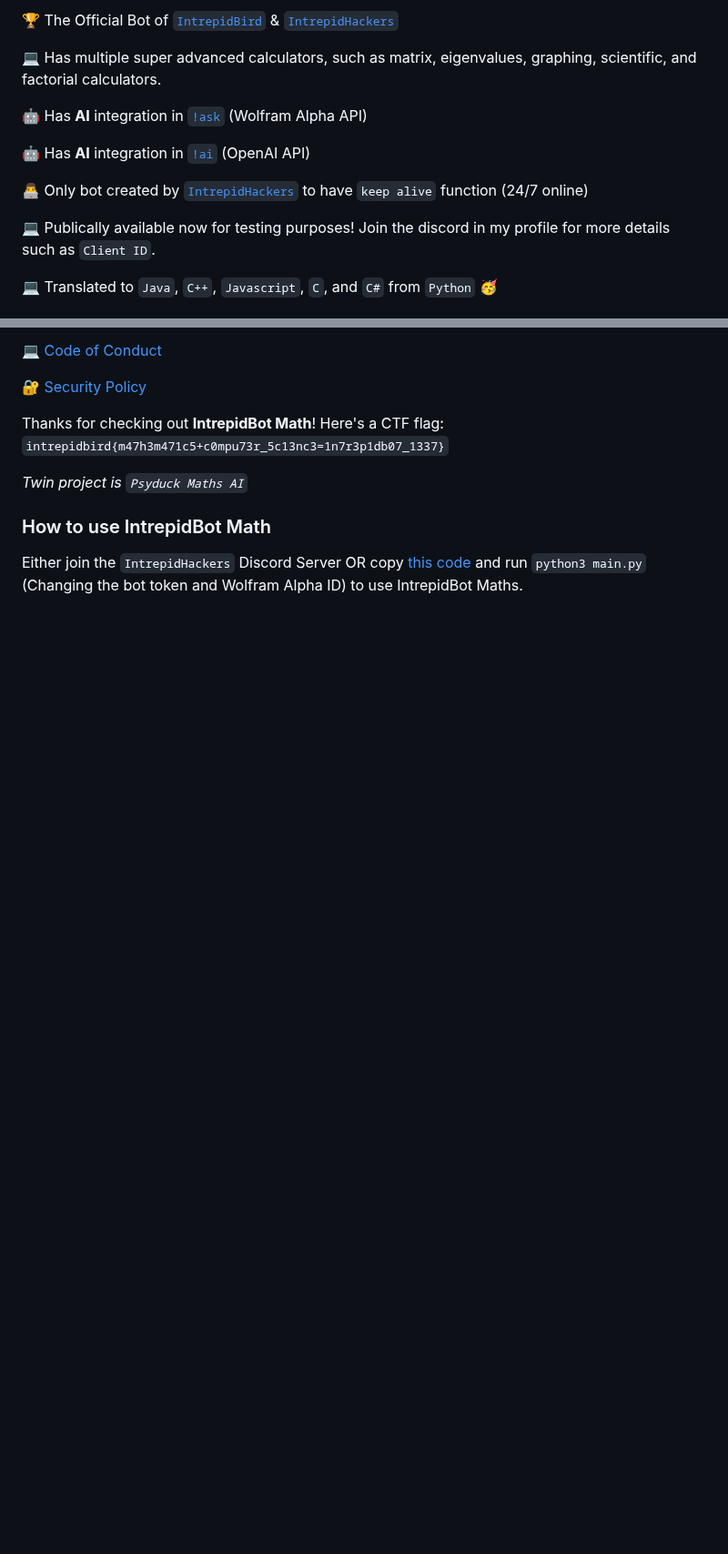
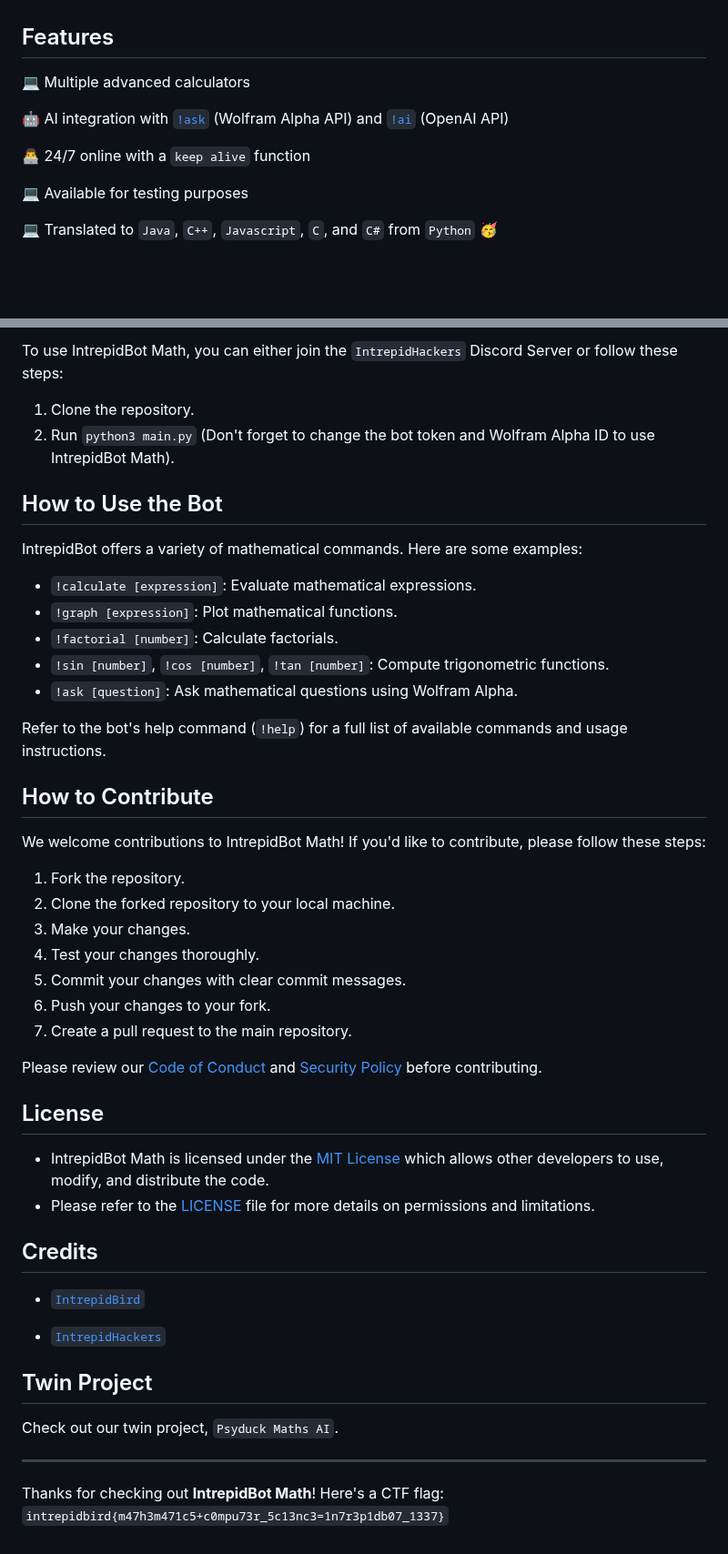
Before and after one commit to intrepidbird/gauss, a Markdown page: README.md, 2 parts joined by grey strips. Shown at 91% size. Drawn GitHub-style; blank space fills up the shorter version.

```diff
--- a/README.md
+++ b/README.md
@@ -18,15 +31,14 @@
 
-🏆 The Official Bot of [`IntrepidBird`](https://github.com/intrepidbird) & [`IntrepidHackers`](https://sites.google.com/view/intrepidhackers)
 
-💻 Has multiple super advanced calculators, such as matrix, eigenvalues, graphing, scientific, and factorial calculators.
+## Features
 
-🤖 Has **AI** integration in [`!ask`](https://github.com/intrepidbird/intrepidbot/blob/main/mathbot/wolfram.py) (Wolfram Alpha API)
+💻 Multiple advanced calculators
 
-🤖 Has **AI** integration in [`!ai`](https://github.com/intrepidbird/intrepidbot/blob/main/mathbot/openai.py) (OpenAI API)
+🤖 AI integration with [`!ask`](https://github.com/intrepidbird/intrepidbot/blob/main/mathbot/wolfram.py) (Wolfram Alpha API) and [`!ai`](https://github.com/intrepidbird/intrepidbot/blob/main/mathbot/openai.py) (OpenAI API)
 
-👨‍💻 Only bot created by [`IntrepidHackers`](https://github.com/intrepidhackers) to have `keep alive` function (24/7 online)
+👨‍💻 24/7 online with a `keep alive` function
 
-💻 Publically available now for testing purposes! Join the discord in my profile for more details such as `Client ID`.
+💻 Available for testing purposes
 
 💻 Translated to `Java`, `C++`, `Javascript`, `C`, and `C#` from `Python` 🥳
 
@@ -38,12 +52,53 @@
 
-💻 [Code of Conduct](https://github.com/intrepidbird/intrepidbot/blob/main/CODE-OF-CONDUCT.md)
+To use IntrepidBot Math, you can either join the  `IntrepidHackers` Discord Server or follow these steps:
 
-🔐 [Security Policy](https://github.com/intrepidbird/intrepidbot/blob/main/SECURITY.md)
+1. Clone the repository.
+2. Run `python3 main.py` (Don't forget to change the bot token and Wolfram Alpha ID to use IntrepidBot Math).
 
+
+## How to Use the Bot
+
+IntrepidBot offers a variety of mathematical commands. Here are some examples:
+
+* `!calculate [expression]`: Evaluate mathematical expressions.
+* `!graph [expression]`: Plot mathematical functions.
+* `!factorial [number]`: Calculate factorials.
+* `!sin [number]`, `!cos [number]`, `!tan [number]`: Compute trigonometric functions.
+* `!ask [question]`: Ask mathematical questions using Wolfram Alpha.
+
+Refer to the bot's help command (`!help`) for a full list of available commands and usage instructions.
+
+
+
+## How to Contribute
+
+We welcome contributions to IntrepidBot Math! If you'd like to contribute, please follow these steps:
+
+1. Fork the repository.
+2. Clone the forked repository to your local machine.
+3. Make your changes.
+4. Test your changes thoroughly.
+5. Commit your changes with clear commit messages.
+6. Push your changes to your fork.
+7. Create a pull request to the main repository.
+
+Please review our [Code of Conduct](https://github.com/intrepidbird/intrepidbot/blob/main/CODE-OF-CONDUCT.md) and [Security Policy](https://github.com/intrepidbird/intrepidbot/blob/main/SECURITY.md) before contributing.
+
+## License
+
+* IntrepidBot Math is licensed under the [MIT License](https://en.wikipedia.org/wiki/MIT_License) which allows other developers to use, modify, and distribute the code.
+* Please refer to the [LICENSE](https://github.com/intrepidbird/intrepidbot/blob/main/LICENSE) file for more details on permissions and limitations.
+
+## Credits
+
+* [`IntrepidBird`](https://github.com/intrepidbird)
+
+* [`IntrepidHackers`](https://sites.google.com/view/intrepidhackers)
+
+
+## Twin Project
+
+Check out our twin project, `Psyduck Maths AI`.
+
+---------------------------------------------------------------------------------------------------------------------------------------------------------------------------------------------------
 Thanks for checking out **IntrepidBot Math**! Here's a CTF flag: `intrepidbird{m47h3m471c5+c0mpu73r_5c13nc3=1n7r3p1db07_1337}`
-
-*Twin project is `Psyduck Maths AI`*
-
-### How to use IntrepidBot Math
-
-Either join the `IntrepidHackers` Discord Server OR copy [this code](https://github.com/intrepidbird/intrepidbot/blob/main/mathbot/main.py) and run `python3 main.py` (Changing the bot token and Wolfram Alpha ID) to use IntrepidBot Maths.
```
Also changed, not shown: other parts of README.md (+20 -5 lines).
